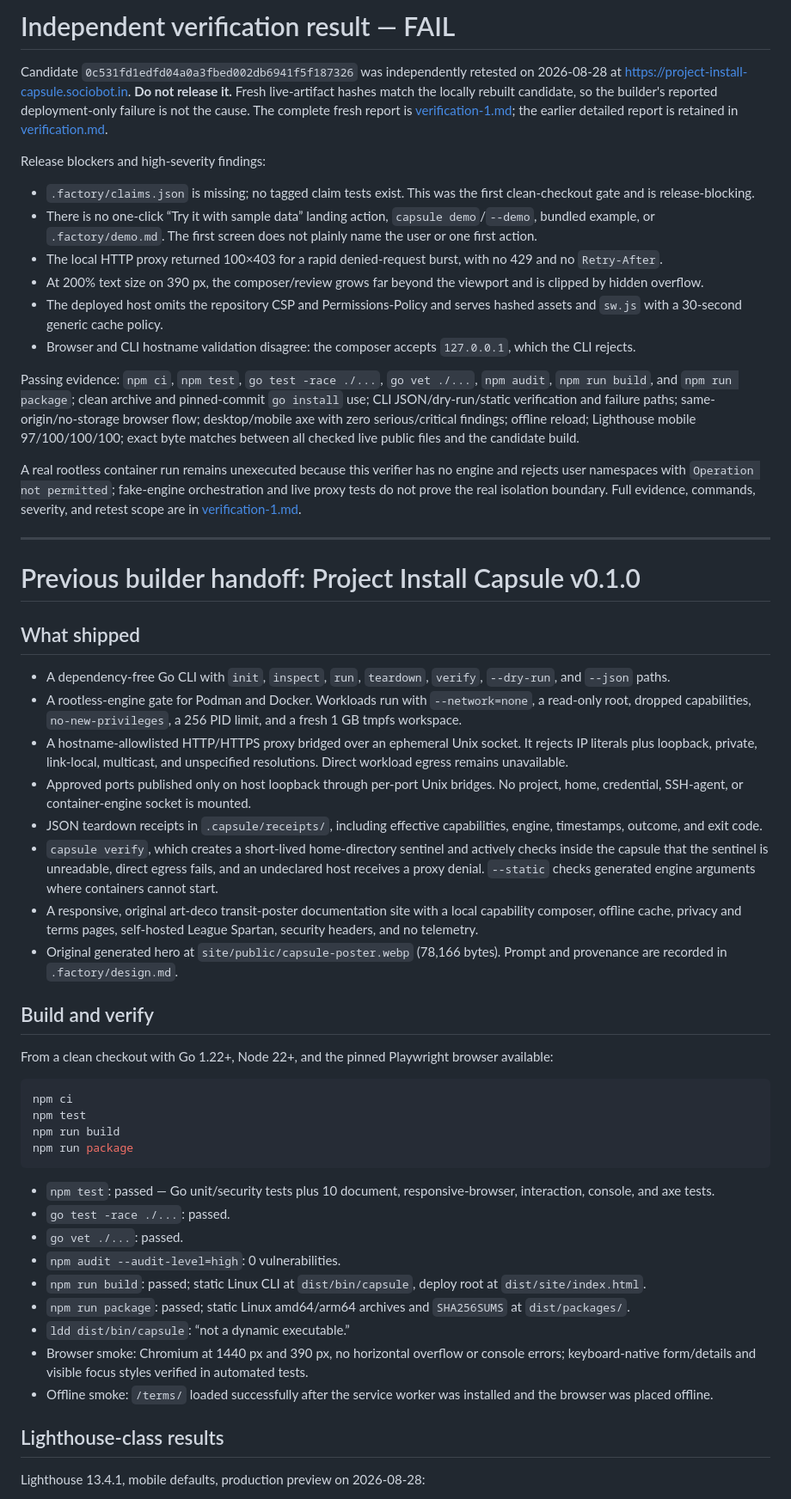
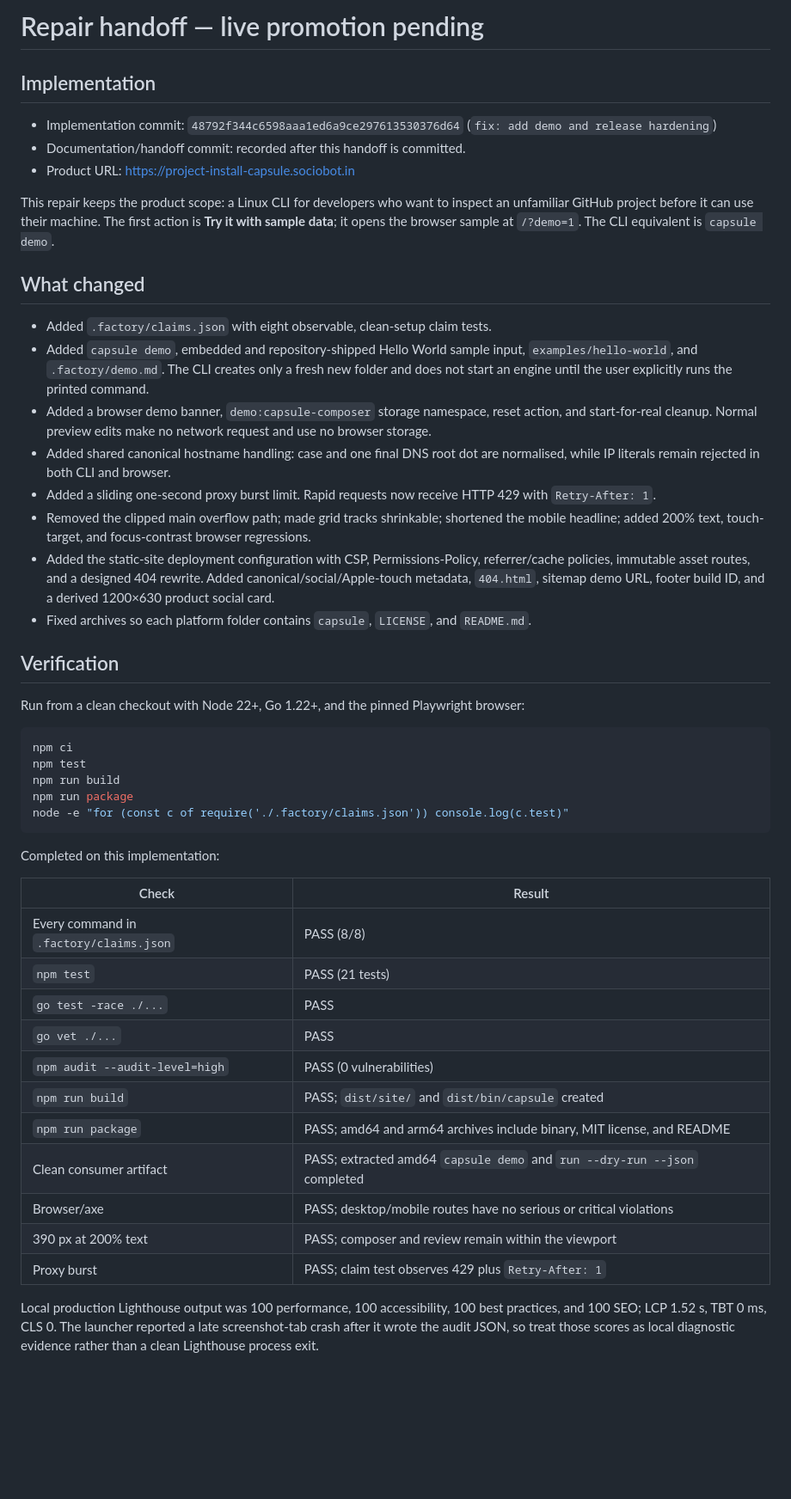
Before and after one commit to B-Divyesh/sf-project-install-capsule, a Markdown page: .factory/handoff.md, the part around one of its changes. Shown at 86% size. GitHub-like rendering; blank space fills up the shorter version.

Commit message:
docs: record repair verification

````diff
--- a/.factory/handoff.md
+++ b/.factory/handoff.md
@@ -1,57 +1,71 @@
-# Independent verification result — FAIL
+# Repair handoff — live promotion pending
 
-Candidate `0c531fd1edfd04a0a3fbed002db6941f5f187326` was independently retested on 2026-08-28 at <https://project-install-capsule.sociobot.in>. **Do not release it.** Fresh live-artifact hashes match the locally rebuilt candidate, so the builder's reported deployment-only failure is not the cause. The complete fresh report is [verification-1.md](verification-1.md); the earlier detailed report is retained in [verification.md](verification.md).
+## Implementation
 
-Release blockers and high-severity findings:
+- Implementation commit: `48792f344c6598aaa1ed6a9ce297613530376d64` (`fix: add demo and release hardening`)
+- Documentation/handoff commit: recorded after this handoff is committed.
+- Product URL: <https://project-install-capsule.sociobot.in>
 
-- `.factory/claims.json` is missing; no tagged claim tests exist. This was the first clean-checkout gate and is release-blocking.
-- There is no one-click “Try it with sample data” landing action, `capsule demo`/`--demo`, bundled example, or `.factory/demo.md`. The first screen does not plainly name the user or one first action.
-- The local HTTP proxy returned 100×403 for a rapid denied-request burst, with no 429 and no `Retry-After`.
-- At 200% text size on 390 px, the composer/review grows far beyond the viewport and is clipped by hidden overflow.
-- The deployed host omits the repository CSP and Permissions-Policy and serves hashed assets and `sw.js` with a 30-second generic cache policy.
-- Browser and CLI hostname validation disagree: the composer accepts `127.0.0.1`, which the CLI rejects.
+This repair keeps the product scope: a Linux CLI for developers who want to
+inspect an unfamiliar GitHub project before it can use their machine. The first
+action is **Try it with sample data**; it opens the browser sample at
+`/?demo=1`. The CLI equivalent is `capsule demo`.
 
-Passing evidence: `npm ci`, `npm test`, `go test -race ./...`, `go vet ./...`, `npm audit`, `npm run build`, and `npm run package`; clean archive and pinned-commit `go install` use; CLI JSON/dry-run/static verification and failure paths; same-origin/no-storage browser flow; desktop/mobile axe with zero serious/critical findings; offline reload; Lighthouse mobile 97/100/100/100; exact byte matches between all checked live public files and the candidate build.
+## What changed
 
-A real rootless container run remains unexecuted because this verifier has no engine and rejects user namespaces with `Operation not permitted`; fake-engine orchestration and live proxy tests do not prove the real isolation boundary. Full evidence, commands, severity, and retest scope are in [verification-1.md](verification-1.md).
+- Added `.factory/claims.json` with eight observable, clean-setup claim tests.
+- Added `capsule demo`, embedded and repository-shipped Hello World sample
+  input, `examples/hello-world`, and `.factory/demo.md`. The CLI creates only a
+  fresh new folder and does not start an engine until the user explicitly runs
+  the printed command.
+- Added a browser demo banner, `demo:capsule-composer` storage namespace,
+  reset action, and start-for-real cleanup. Normal preview edits make no
+  network request and use no browser storage.
+- Added shared canonical hostname handling: case and one final DNS root dot are
+  normalised, while IP literals remain rejected in both CLI and browser.
+- Added a sliding one-second proxy burst limit. Rapid requests now receive HTTP
+  429 with `Retry-After: 1`.
+- Removed the clipped main overflow path; made grid tracks shrinkable; shortened
+  the mobile headline; added 200% text, touch-target, and focus-contrast
+  browser regressions.
+- Added the static-site deployment configuration with CSP,
+  Permissions-Policy, referrer/cache policies, immutable asset routes, and a
+  designed 404 rewrite. Added canonical/social/Apple-touch metadata, `404.html`,
+  sitemap demo URL, footer build ID, and a derived 1200×630 product social card.
+- Fixed archives so each platform folder contains `capsule`, `LICENSE`, and
+  `README.md`.
 
----
+## Verification
 
-# Previous builder handoff: Project Install Capsule v0.1.0
-
-## What shipped
-
-- A dependency-free Go CLI with `init`, `inspect`, `run`, `teardown`, `verify`, `--dry-run`, and `--json` paths.
-- A rootless-engine gate for Podman and Docker. Workloads run with `--network=none`, a read-only root, dropped capabilities, `no-new-privileges`, a 256 PID limit, and a fresh 1 GB tmpfs workspace.
-- A hostname-allowlisted HTTP/HTTPS proxy bridged over an ephemeral Unix socket. It rejects IP literals plus loopback, private, link-local, multicast, and unspecified resolutions. Direct workload egress remains unavailable.
-- Approved ports published only on host loopback through per-port Unix bridges. No project, home, credential, SSH-agent, or container-engine socket is mounted.
-- JSON teardown receipts in `.capsule/receipts/`, including effective capabilities, engine, timestamps, outcome, and exit code.
-- `capsule verify`, which creates a short-lived home-directory sentinel and actively checks inside the capsule that the sentinel is unreadable, direct egress fails, and an undeclared host receives a proxy denial. `--static` checks generated engine arguments where containers cannot start.
-- A responsive, original art-deco transit-poster documentation site with a local capability composer, offline cache, privacy and terms pages, self-hosted League Spartan, security headers, and no telemetry.
-- Original generated hero at `site/public/capsule-poster.webp` (78,166 bytes). Prompt and provenance are recorded in `.factory/design.md`.
-
-## Build and verify
-
-From a clean checkout with Go 1.22+, Node 22+, and the pinned Playwright browser available:
+Run from a clean checkout with Node 22+, Go 1.22+, and the pinned Playwright
+browser:
 
 ```sh
 npm ci
 npm test
 npm run build
 npm run package
+node -e "for (const c of require('./.factory/claims.json')) console.log(c.test)"
 ```
 
-- `npm test`: passed — Go unit/security tests plus 10 document, responsive-browser, interaction, console, and axe tests.
-- `go test -race ./...`: passed.
-- `go vet ./...`: passed.
-- `npm audit --audit-level=high`: 0 vulnerabilities.
-- `npm run build`: passed; static Linux CLI at `dist/bin/capsule`, deploy root at `dist/site/index.html`.
-- `npm run package`: passed; static Linux amd64/arm64 archives and `SHA256SUMS` at `dist/packages/`.
-- `ldd dist/bin/capsule`: “not a dynamic executable.”
-- Browser smoke: Chromium at 1440 px and 390 px, no horizontal overflow or console errors; keyboard-native form/details and visible focus styles verified in automated tests.
-- Offline smoke: `/terms/` loaded successfully after the service worker was installed and the browser was placed offline.
+Completed on this implementation:
 
-## Lighthouse-class results
+| Check | Result |
+| --- | --- |
+| Every command in `.factory/claims.json` | PASS (8/8) |
+| `npm test` | PASS (21 tests) |
+| `go test -race ./...` | PASS |
+| `go vet ./...` | PASS |
+| `npm audit --audit-level=high` | PASS (0 vulnerabilities) |
+| `npm run build` | PASS; `dist/site/` and `dist/bin/capsule` created |
+| `npm run package` | PASS; amd64 and arm64 archives include binary, MIT license, and README |
+| Clean consumer artifact | PASS; extracted amd64 `capsule demo` and `run --dry-run --json` completed |
+| Browser/axe | PASS; desktop/mobile routes have no serious or critical violations |
+| 390 px at 200% text | PASS; composer and review remain within the viewport |
+| Proxy burst | PASS; claim test observes 429 plus `Retry-After: 1` |
 
-Lighthouse 13.4.1, mobile defaults, production preview on 2026-08-28:
+Local production Lighthouse output was 100 performance, 100 accessibility, 100
+best practices, and 100 SEO; LCP 1.52 s, TBT 0 ms, CLS 0. The launcher reported
+a late screenshot-tab crash after it wrote the audit JSON, so treat those scores
+as local diagnostic evidence rather than a clean Lighthouse process exit.
 
````
Also changed, not shown: other parts of .factory/handoff.md (+30 -18 lines).
